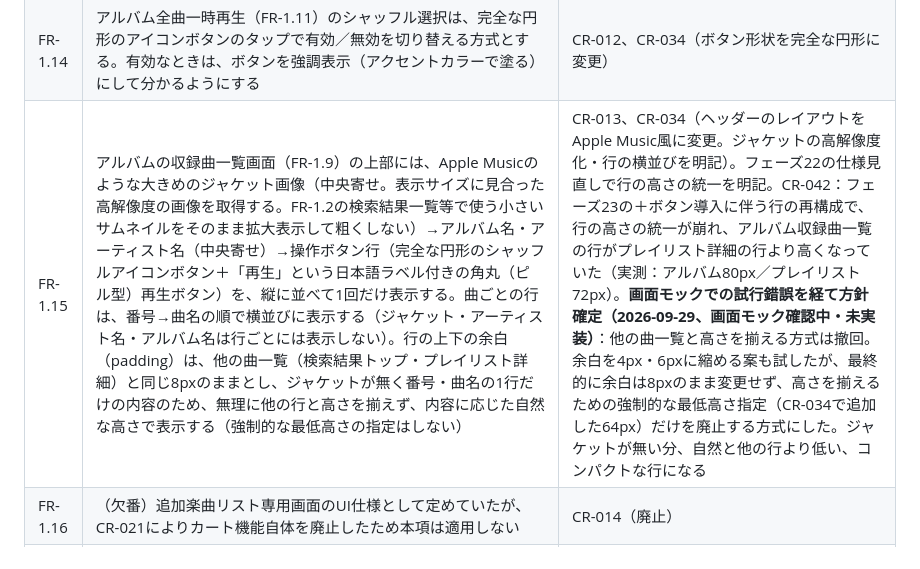
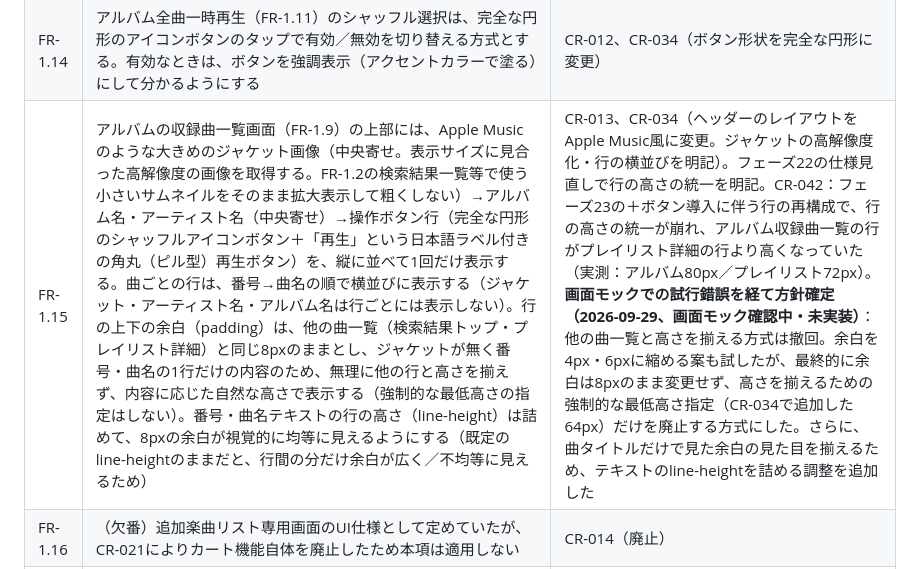
Before and after one commit to gonkyo306/digest-playlist, a Markdown page: docs/acceptance-criteria.md, the part around the change. Rendered like a GitHub page.

```diff
--- a/docs/acceptance-criteria.md
+++ b/docs/acceptance-criteria.md
@@ -53,7 +53,7 @@
 | FR-1.12 | 検索結果の曲（フリーワード検索トップの個別の曲、アルバムの収録曲一覧のいずれも）の行の一番右には、追加候補への登録／解除を切り替える小さめの丸いアイコンボタン（＋。チェックボックスは使わない）を表示する。ボタンの背景は常に白（未選択・選択済みいずれも変化しない）で、＋の文字色だけが、未選択時は既定の色、タップして選択済みになるとアクセントカラー（青）に変わり、もう一度タップすると既定の色に戻る（背景を赤く塗る方式は廃止）。ボタンはジャケット・曲名のカードと同じ背景の中に収め、カードの右端までを1つの塊として囲む（カードの外側に別要素として飛び出させない）。ただし、ボタンは行本体（試聴のためのタップ領域）とは独立したタップ対象とし、ボタンをタップしても試聴が始まらないようにする（FR-1.5）。これにより、どのパターンの行もカードの左端が揃う。1つ以上登録すると、画面右上に「追加」ボタンが表示される。この選択状態は永続化せず、画面を離れる・検索し直す等でリセットされる（旧称：追加楽曲リスト／カート。CR-021・CR-024によりその場限りの選択に置き換え） | CR-008、CR-021、CR-024。フェーズ22の仕様見直しでチェックボックスの配置を明記した後、実機確認でカードの見た目が崩れる指摘を受け、チェックボックスから右端の＋アイコン（白／赤トグル）方式に変更。画面モックでの確認を経て、ボタンをカードの外側ではなく内側（カードの右端）に収める配置に修正し、ボタン自体も小さめの丸に変更（2026-09-28、実装完了）。**CR-039：実機確認の指摘により、選択済みの見た目を「背景を赤く塗る」方式から「＋の文字色だけを青くする」方式に変更（2026-09-29、画面モック確認中・未実装）** |
 | FR-1.13 | 画面右上の「追加」ボタン（FR-1.12）をタップすると、追加先のプレイリストを選ぶモーダル／画面（FR-2.4）を経て、選択した曲をその場でまとめてプレイリストに追加できる。追加が終わると選択状態は解除される。すでに追加先のプレイリストに含まれている曲は、選択自体ができない（グレーアウト）状態で表示される。重複の判定はFR-2.6に準ずる | CR-008、CR-021 |
 | FR-1.14 | アルバム全曲一時再生（FR-1.11）のシャッフル選択は、完全な円形のアイコンボタンのタップで有効／無効を切り替える方式とする。有効なときは、ボタンを強調表示（アクセントカラーで塗る）にして分かるようにする | CR-012、CR-034（ボタン形状を完全な円形に変更） |
-| FR-1.15 | アルバムの収録曲一覧画面（FR-1.9）の上部には、Apple Musicのような大きめのジャケット画像（中央寄せ。表示サイズに見合った高解像度の画像を取得する。FR-1.2の検索結果一覧等で使う小さいサムネイルをそのまま拡大表示して粗くしない）→アルバム名・アーティスト名（中央寄せ）→操作ボタン行（完全な円形のシャッフルアイコンボタン＋「再生」という日本語ラベル付きの角丸（ピル型）再生ボタン）を、縦に並べて1回だけ表示する。曲ごとの行は、番号→曲名の順で横並びに表示する（ジャケット・アーティスト名・アルバム名は行ごとには表示しない）。行の上下の余白（padding）は、他の曲一覧（検索結果トップ・プレイリスト詳細）と同じ8pxのままとし、ジャケットが無く番号・曲名の1行だけの内容のため、無理に他の行と高さを揃えず、内容に応じた自然な高さで表示する（強制的な最低高さの指定はしない） | CR-013、CR-034（ヘッダーのレイアウトをApple Music風に変更。ジャケットの高解像度化・行の横並びを明記）。フェーズ22の仕様見直しで行の高さの統一を明記。CR-042：フェーズ23の＋ボタン導入に伴う行の再構成で、行の高さの統一が崩れ、アルバム収録曲一覧の行がプレイリスト詳細の行より高くなっていた（実測：アルバム80px／プレイリスト72px）。**画面モックでの試行錯誤を経て方針確定（2026-09-29、画面モック確認中・未実装）**：他の曲一覧と高さを揃える方式は撤回。余白を4px・6pxに縮める案も試したが、最終的に余白は8pxのまま変更せず、高さを揃えるための強制的な最低高さ指定（CR-034で追加した64px）だけを廃止する方式にした。ジャケットが無い分、自然と他の行より低い、コンパクトな行になる |
+| FR-1.15 | アルバムの収録曲一覧画面（FR-1.9）の上部には、Apple Musicのような大きめのジャケット画像（中央寄せ。表示サイズに見合った高解像度の画像を取得する。FR-1.2の検索結果一覧等で使う小さいサムネイルをそのまま拡大表示して粗くしない）→アルバム名・アーティスト名（中央寄せ）→操作ボタン行（完全な円形のシャッフルアイコンボタン＋「再生」という日本語ラベル付きの角丸（ピル型）再生ボタン）を、縦に並べて1回だけ表示する。曲ごとの行は、番号→曲名の順で横並びに表示する（ジャケット・アーティスト名・アルバム名は行ごとには表示しない）。行の上下の余白（padding）は、他の曲一覧（検索結果トップ・プレイリスト詳細）と同じ8pxのままとし、ジャケットが無く番号・曲名の1行だけの内容のため、無理に他の行と高さを揃えず、内容に応じた自然な高さで表示する（強制的な最低高さの指定はしない）。番号・曲名テキストの行の高さ（line-height）は詰めて、8pxの余白が視覚的に均等に見えるようにする（既定のline-heightのままだと、行間の分だけ余白が広く／不均等に見えるため） | CR-013、CR-034（ヘッダーのレイアウトをApple Music風に変更。ジャケットの高解像度化・行の横並びを明記）。フェーズ22の仕様見直しで行の高さの統一を明記。CR-042：フェーズ23の＋ボタン導入に伴う行の再構成で、行の高さの統一が崩れ、アルバム収録曲一覧の行がプレイリスト詳細の行より高くなっていた（実測：アルバム80px／プレイリスト72px）。**画面モックでの試行錯誤を経て方針確定（2026-09-29、画面モック確認中・未実装）**：他の曲一覧と高さを揃える方式は撤回。余白を4px・6pxに縮める案も試したが、最終的に余白は8pxのまま変更せず、高さを揃えるための強制的な最低高さ指定（CR-034で追加した64px）だけを廃止する方式にした。さらに、曲タイトルだけで見た余白の見た目を揃えるため、テキストのline-heightを詰める調整を追加した |
 | FR-1.16 | （欠番）追加楽曲リスト専用画面のUI仕様として定めていたが、CR-021によりカート機能自体を廃止したため本項は適用しない | CR-014（廃止） |
 | FR-1.17 | 検索タブとプレイリストタブを行き来しても、それぞれの表示状態（検索結果・ドリルダウンの位置、プレイリスト一覧／詳細画面の表示）が保持される。ただし、既に表示中のタブを再タップした場合は、FR-6.2の通りそのタブのトップ画面にリセットされる | CR-015（発案）、CR-019（対象をタブ切替全体に拡張）、CR-030（再タップ時のリセットを追加） |
 | FR-1.18 | 検索タブのトップ画面（FR-6.2でリセットされたときの状態）は、検索語・検索結果を含めて何も検索していない完全に空の初期状態である | CR-030 |
```
Also changed, not shown: docs/change-request-form.md (+1 -1 lines).
